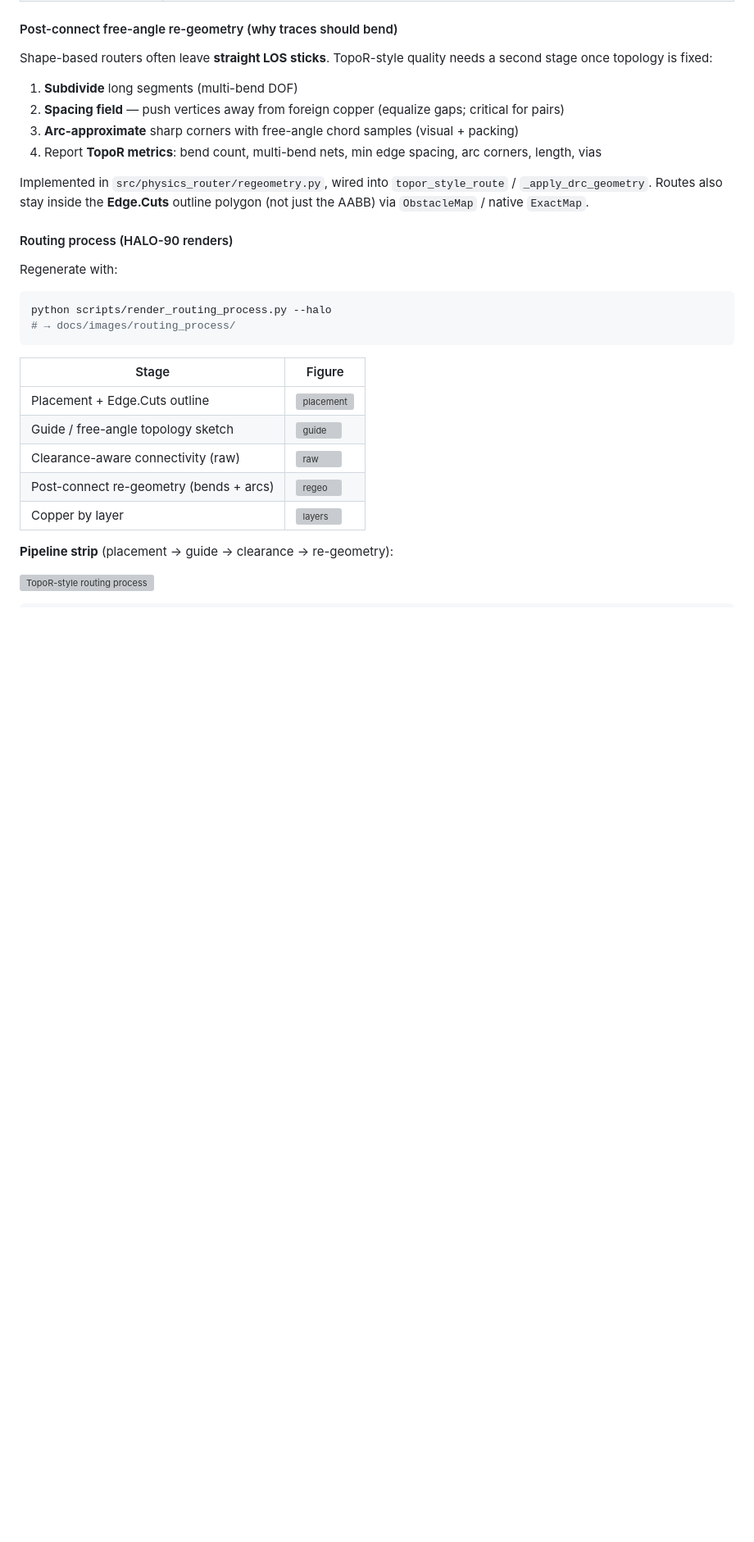
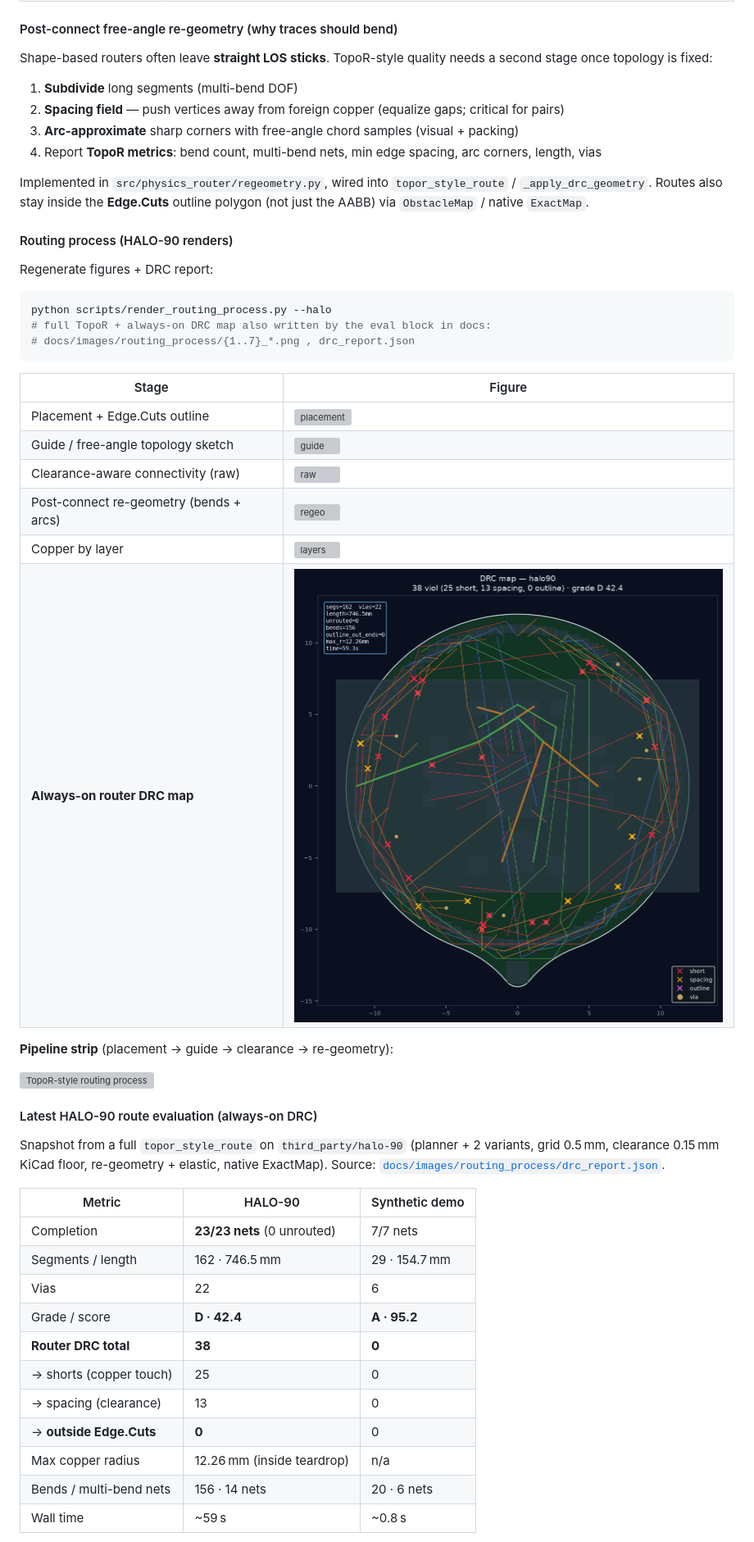
Before and after one commit to sawaiz/physicsRouter, a Markdown page: README.md, the part around the change printed below. Shown: that part at 82% size. GitHub-like rendering; pictures changed too: docs/images/routing_process/7_drc_map.png (added); blank space fills up the shorter version; grey boxes are pictures that could not be loaded.

````diff
--- a/README.md
+++ b/README.md
@@ -44,11 +44,12 @@ Implemented in `src/physics_router/regeometry.py`, wired into `topor_style_route
 
 #### Routing process (HALO-90 renders)
 
-Regenerate with:
+Regenerate figures + DRC report:
 
 ```bash
 python scripts/render_routing_process.py --halo
-# → docs/images/routing_process/
+# full TopoR + always-on DRC map also written by the eval block in docs:
+# docs/images/routing_process/{1..7}_*.png , drc_report.json
 ```
 
 | Stage | Figure |
@@ -58,7 +59,27 @@ python scripts/render_routing_process.py --halo
 | Clearance-aware connectivity (raw) | ![raw](docs/images/routing_process/3_clearance_raw.png) |
 | Post-connect re-geometry (bends + arcs) | ![regeo](docs/images/routing_process/4_regeometry.png) |
 | Copper by layer | ![layers](docs/images/routing_process/5_by_layer.png) |
+| **Always-on router DRC map** | ![drc](docs/images/routing_process/7_drc_map.png) |
 
 **Pipeline strip** (placement → guide → clearance → re-geometry):
 
 ![TopoR-style routing process](docs/images/routing_process/6_process_strip.png)
+
+#### Latest HALO-90 route evaluation (always-on DRC)
+
+Snapshot from a full `topor_style_route` on `third_party/halo-90` (planner + 2 variants, grid 0.5 mm, clearance 0.15 mm KiCad floor, re-geometry + elastic, native ExactMap). Source: [`docs/images/routing_process/drc_report.json`](docs/images/routing_process/drc_report.json).
+
+| Metric | HALO-90 | Synthetic demo |
+|--------|---------|----------------|
+| Completion | **23/23 nets** (0 unrouted) | 7/7 nets |
+| Segments / length | 162 · 746.5 mm | 29 · 154.7 mm |
+| Vias | 22 | 6 |
+| Grade / score | **D · 42.4** | **A · 95.2** |
+| **Router DRC total** | **38** | **0** |
+| → shorts (copper touch) | 25 | 0 |
+| → spacing (clearance) | 13 | 0 |
+| → **outside Edge.Cuts** | **0** | 0 |
+| Max copper radius | 12.26 mm (inside teardrop) | n/a |
+| Bends / multi-bend nets | 156 · 14 nets | 20 · 6 nets |
+| Wall time | ~59 s | ~0.8 s |
+
````
Also changed, not shown: other parts of README.md (+20 -0 lines), docs/images/routing_process/halo90_drc_map.png (added), docs/images/routing_process/synthetic_drc_map.png (added), 3 other files.
